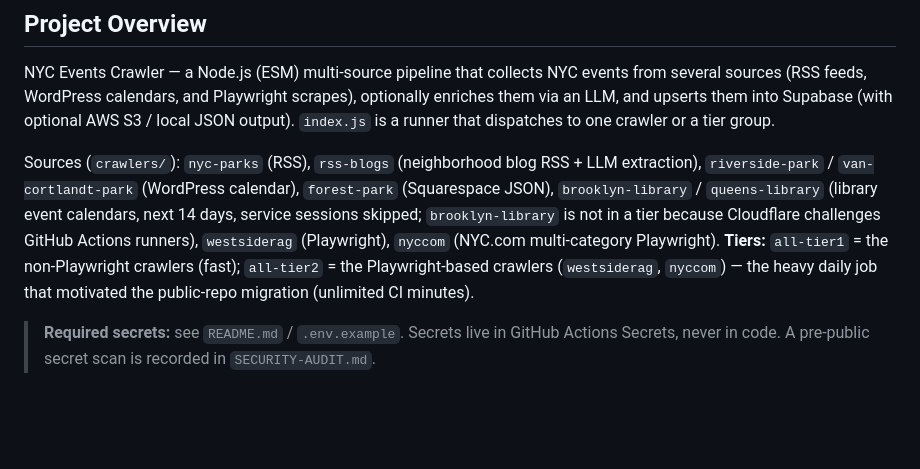
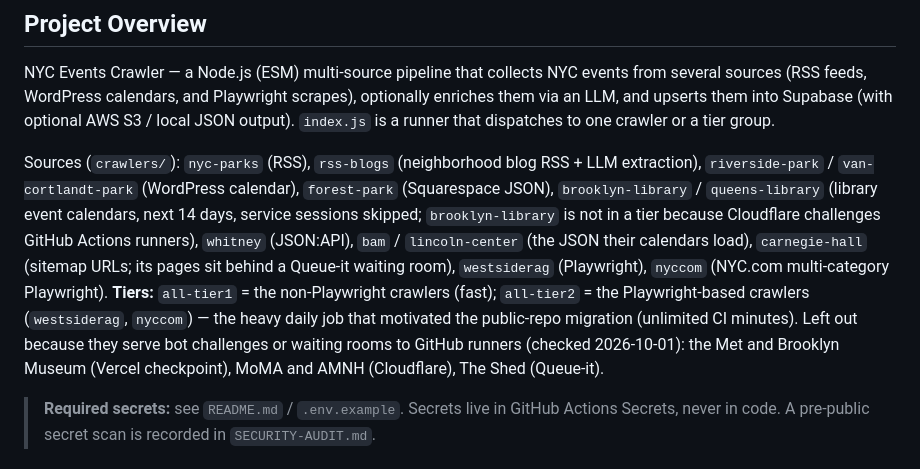
Before and after one commit to MikeGlotzkowski/nyc-events-crawler, a Markdown page: CLAUDE.md, the part around the change. GitHub-like rendering; blank space fills up the shorter version.

Commit message:
docs: list the venue crawlers and the venues left out
Co-Authored-By: Claude Opus 5.5 (1M context) <noreply@anthropic.com>
Claude-Session: https://claude.ai/code/session_01Qvfw85JdDGWXycj1W56YHM

```diff
--- a/CLAUDE.md
+++ b/CLAUDE.md
@@ -12,10 +12,13 @@ dispatches to one crawler or a tier group.
 Sources (`crawlers/`): `nyc-parks` (RSS), `rss-blogs` (neighborhood blog RSS + LLM extraction),
 `riverside-park` / `van-cortlandt-park` (WordPress calendar), `forest-park` (Squarespace JSON),
 `brooklyn-library` / `queens-library` (library event calendars, next 14 days, service sessions skipped;
-`brooklyn-library` is not in a tier because Cloudflare challenges GitHub Actions runners), `westsiderag` (Playwright), `nyccom` (NYC.com multi-category
+`brooklyn-library` is not in a tier because Cloudflare challenges GitHub Actions runners), `whitney` (JSON:API),
+`bam` / `lincoln-center` (the JSON their calendars load), `carnegie-hall` (sitemap URLs; its pages sit behind a
+Queue-it waiting room), `westsiderag` (Playwright), `nyccom` (NYC.com multi-category
 Playwright). **Tiers:** `all-tier1` = the non-Playwright crawlers (fast); `all-tier2` = the
 Playwright-based crawlers (`westsiderag`, `nyccom`) — the heavy daily job that motivated the public-repo
-migration (unlimited CI minutes).
+migration (unlimited CI minutes). Left out because they serve bot challenges or waiting rooms to GitHub runners
+(checked 2026-10-01): the Met and Brooklyn Museum (Vercel checkpoint), MoMA and AMNH (Cloudflare), The Shed (Queue-it).
 
 > **Required secrets:** see `README.md` / `.env.example`. Secrets live in GitHub Actions Secrets, never
 > in code. A pre-public secret scan is recorded in `SECURITY-AUDIT.md`.
```
Also changed, not shown: README.md (+4 -0 lines).
